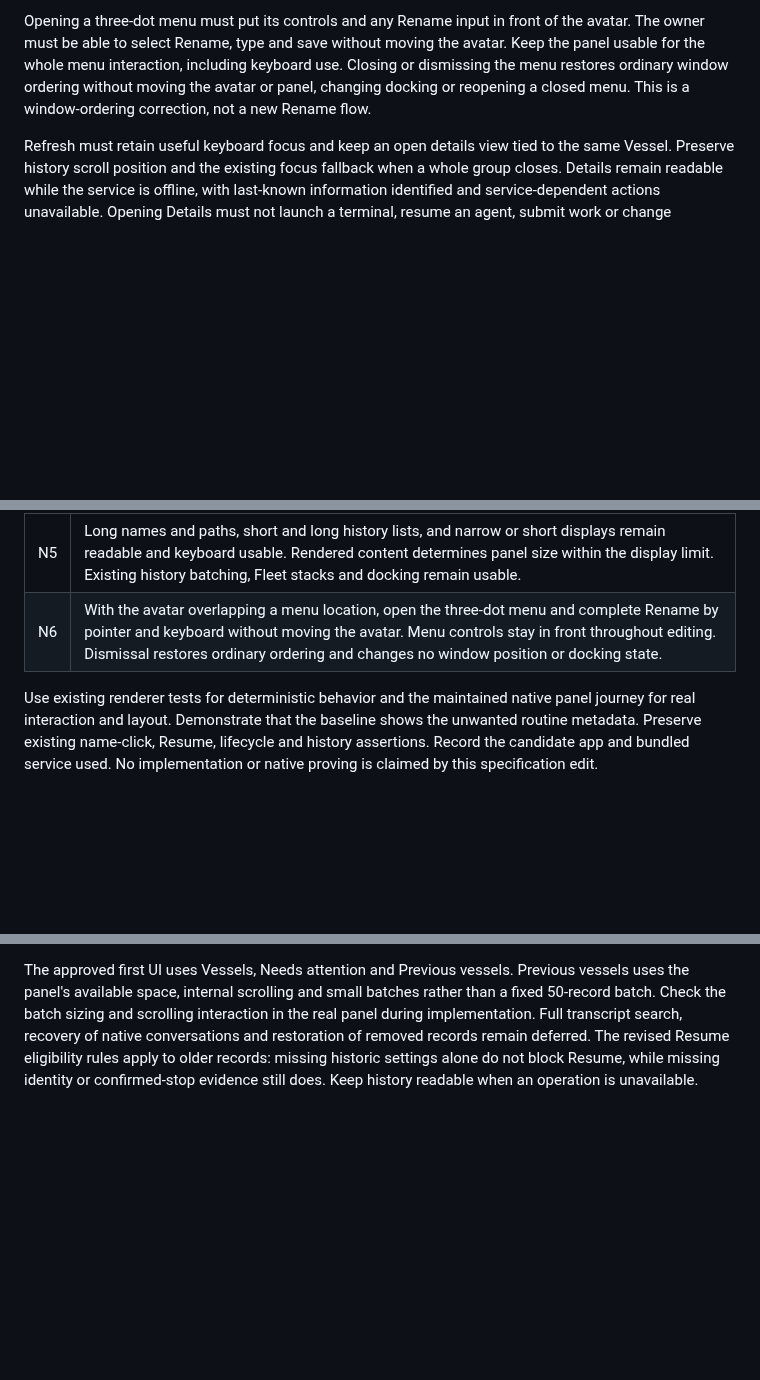
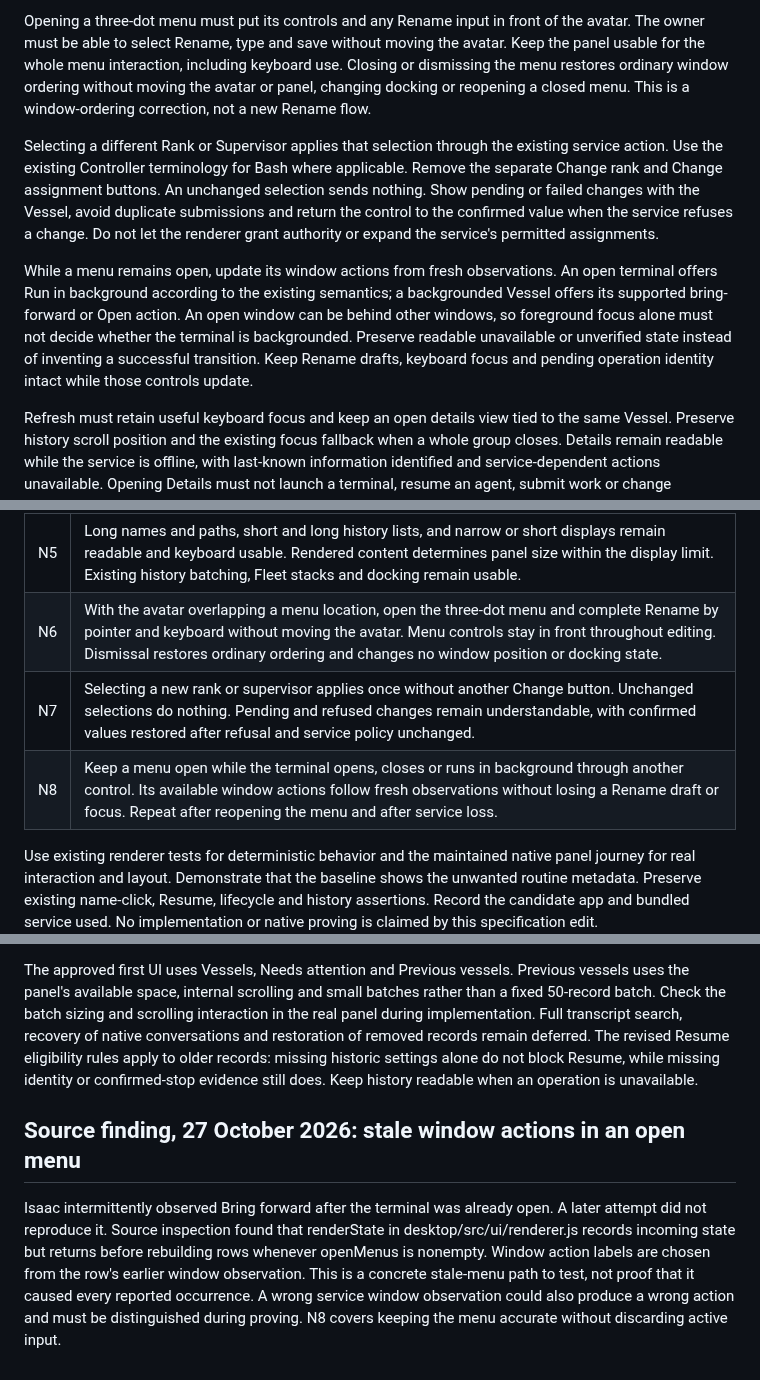
Before and after one commit to isaacasamoah/voyagershellapp, a Markdown page: SPEC-current-work-panel.md, 3 parts joined by grey strips. GitHub-like rendering; blank space fills up the shorter version.

Commit message:
docs: simplify menu choices and specify fresh window actions

```diff
--- a/SPEC-current-work-panel.md
+++ b/SPEC-current-work-panel.md
@@ -46,6 +46,22 @@ keyboard use. Closing or dismissing the menu restores ordinary window ordering
 without moving the avatar or panel, changing docking or reopening a closed menu.
 This is a window-ordering correction, not a new Rename flow.
 
+Selecting a different Rank or Supervisor applies that selection through the
+existing service action. Use the existing Controller terminology for Bash where
+applicable. Remove the separate Change rank and Change assignment buttons. An
+unchanged selection sends nothing. Show pending or failed changes with the
+Vessel, avoid duplicate submissions and return the control to the confirmed value
+when the service refuses a change. Do not let the renderer grant authority or
+expand the service's permitted assignments.
+
+While a menu remains open, update its window actions from fresh observations.
+An open terminal offers Run in background according to the existing semantics;
+a backgrounded Vessel offers its supported bring-forward or Open action. An open
+window can be behind other windows, so foreground focus alone must not decide
+whether the terminal is backgrounded. Preserve readable unavailable or unverified
+state instead of inventing a successful transition. Keep Rename drafts, keyboard
+focus and pending operation identity intact while those controls update.
+
 Refresh must retain useful keyboard focus and keep an open details view tied to
 the same Vessel. Preserve history scroll position and the existing focus fallback
 when a whole group closes. Details remain readable while the service is offline,
@@ -68,6 +84,8 @@ this refinement changes neither avatar placement nor docking behavior.
 | N4 | Pending operations, failed actions, missing-supervisor context and service loss remain understandable. Status remains accessible without relying on color, and viewing stale details never enables an unavailable lifecycle action. |
 | N5 | Long names and paths, short and long history lists, and narrow or short displays remain readable and keyboard usable. Rendered content determines panel size within the display limit. Existing history batching, Fleet stacks and docking remain usable. |
 | N6 | With the avatar overlapping a menu location, open the three-dot menu and complete Rename by pointer and keyboard without moving the avatar. Menu controls stay in front throughout editing. Dismissal restores ordinary ordering and changes no window position or docking state. |
+| N7 | Selecting a new rank or supervisor applies once without another Change button. Unchanged selections do nothing. Pending and refused changes remain understandable, with confirmed values restored after refusal and service policy unchanged. |
+| N8 | Keep a menu open while the terminal opens, closes or runs in background through another control. Its available window actions follow fresh observations without losing a Rename draft or focus. Repeat after reopening the menu and after service loss. |
 
 Use existing renderer tests for deterministic behavior and the maintained native
 panel journey for real interaction and layout. Demonstrate that the baseline
@@ -284,3 +302,14 @@ Use the service's observations, preserve history and explain why an action is un
 Do not delete records to reduce clutter, treat a closed terminal window as a stopped agent, move Fleets while filtering rows, or let the renderer grant permissions.
 
 The approved first UI uses Vessels, Needs attention and Previous vessels. Previous vessels uses the panel's available space, internal scrolling and small batches rather than a fixed 50-record batch. Check the batch sizing and scrolling interaction in the real panel during implementation. Full transcript search, recovery of native conversations and restoration of removed records remain deferred. The revised Resume eligibility rules apply to older records: missing historic settings alone do not block Resume, while missing identity or confirmed-stop evidence still does. Keep history readable when an operation is unavailable.
+
+## Source finding, 27 October 2026: stale window actions in an open menu
+
+Isaac intermittently observed Bring forward after the terminal was already open.
+A later attempt did not reproduce it. Source inspection found that renderState
+in desktop/src/ui/renderer.js records incoming state but returns before rebuilding
+rows whenever openMenus is nonempty. Window action labels are chosen from the
+row's earlier window observation. This is a concrete stale-menu path to test,
+not proof that it caused every reported occurrence. A wrong service window
+observation could also produce a wrong action and must be distinguished during
+proving. N8 covers keeping the menu accurate without discarding active input.
```
